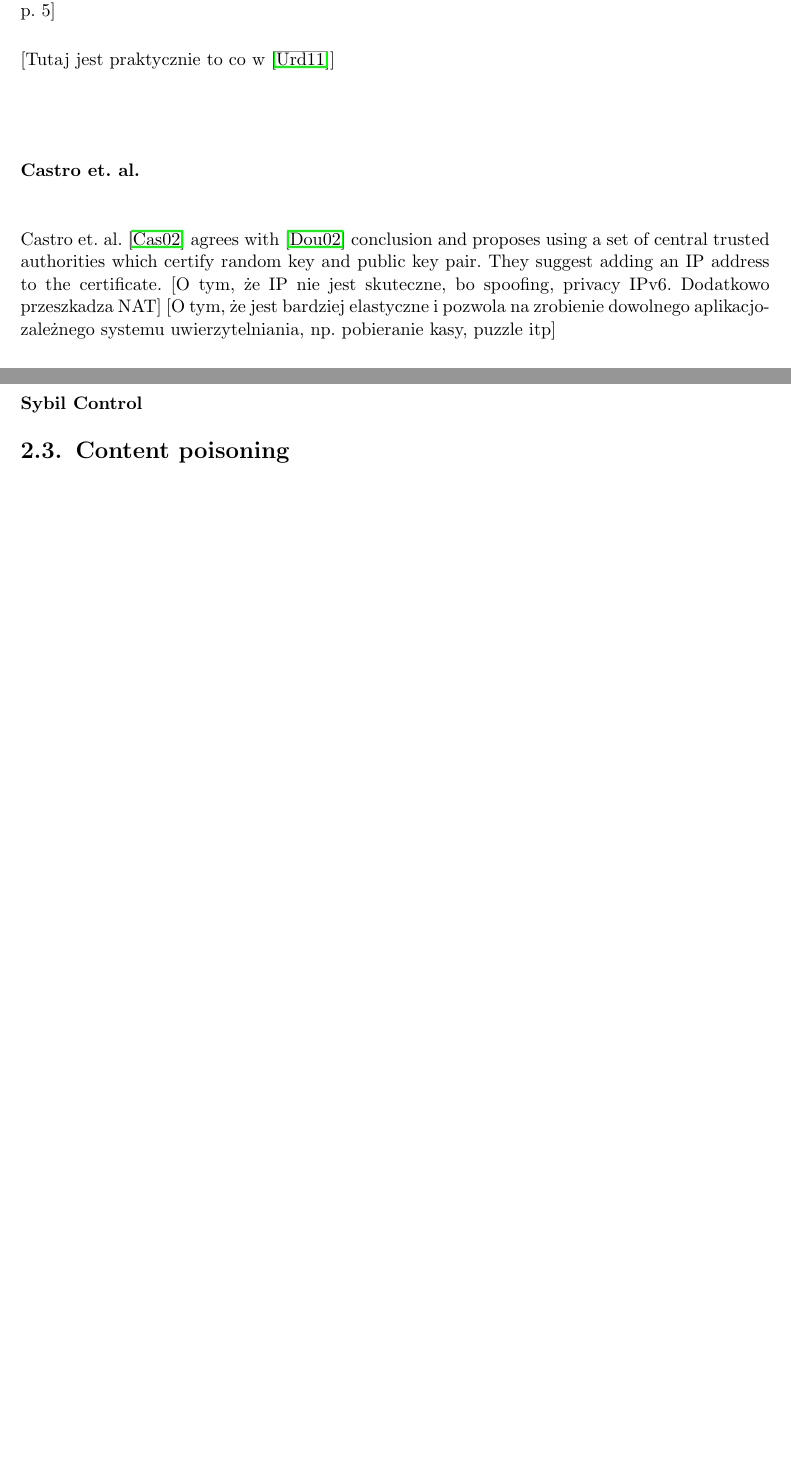
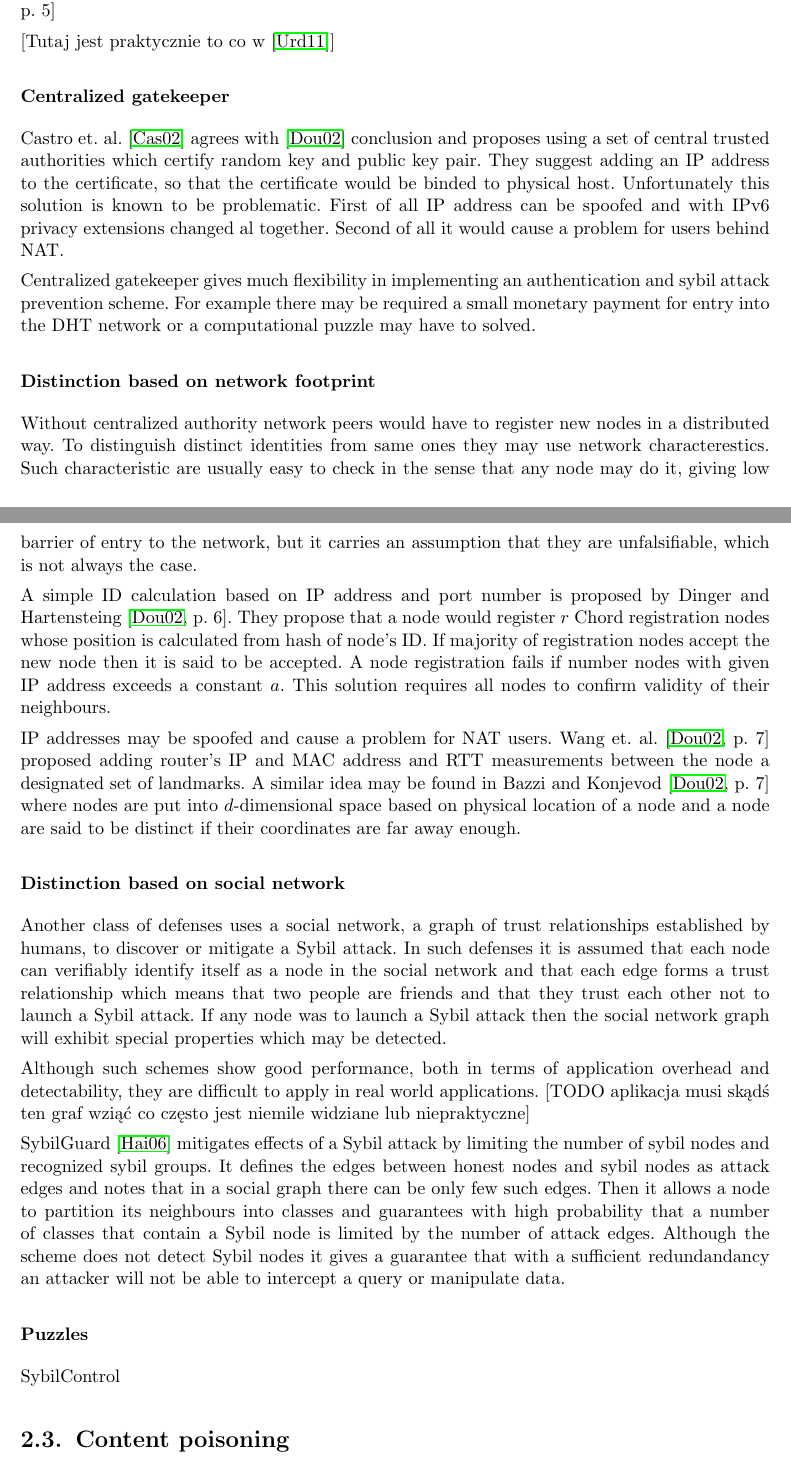
Before and after one commit to gregorias/Ghoul, a LaTeX thesis (ThesisPaper/mgr_gm306320.tex, which reads ThesisPaper/threats.tex): two parts of pages 8 and 9 of 23, joined at a grey line, cut so that both start at the same text, the shorter picture padded with empty space. Compiled offline with pdfLaTeX.

Commit message:
Add sybil prevention methods paragraph

```diff
--- a/ThesisPaper/threats.tex
+++ b/ThesisPaper/threats.tex
@@ -81,16 +81,72 @@
   the first paper studying this class of attacks \cite[p. 5]{urd11}
 
   [Tutaj jest praktycznie to co w \cite{urd11}]
-  \subsubsection{Castro et. al.}
+  \subsubsection{Centralized gatekeeper}
   Castro et. al. \cite{cas02} agrees with \cite{dou02} conclusion and proposes
   using a set of central trusted authorities which certify random key and public
-  key pair. They suggest adding an IP address to the certificate.
-  [O tym, że IP nie jest skuteczne, bo spoofing, privacy IPv6. Dodatkowo
-  przeszkadza NAT]
-  [O tym, że jest bardziej elastyczne i pozwola na zrobienie dowolnego
-  aplikacjo-zależnego systemu uwierzytelniania, np. pobieranie kasy, puzzle itp]
+  key pair. They suggest adding an IP address to the certificate, so that the
+  certificate would be binded to physical host. Unfortunately this solution is
+  known to be problematic. First of all IP address can be spoofed and with IPv6
+  privacy extensions changed al together. Second of all it would cause a problem
+  for users behind NAT.
 
-  \subsubsection{Sybil Control}
+  Centralized gatekeeper gives much flexibility in implementing an
+  authentication and sybil attack prevention scheme. For example there may be
+  required a small monetary payment for entry into the DHT network or a
+  computational puzzle may have to solved.
+
+  \subsubsection{Distinction based on network footprint}
+
+  Without centralized authority network peers would have to register new nodes
+  in a distributed way. To distinguish distinct identities from same ones they
+  may use network characterestics. Such characteristic are usually easy to check
+  in the sense that any node may do it, giving low barrier of entry to the
+  network, but it carries an assumption that they are unfalsifiable, which is
+  not always the case.
+
+  A simple ID calculation based on IP address and port number is proposed by
+  Dinger and Hartensteing \cite[p. 6]{dou02}. They propose that a node would
+  register $r$ Chord registration nodes whose position is calculated from hash
+  of node's ID. If majority of registration nodes accept the new node then it is
+  said to be accepted. A node registration fails if number nodes with given IP
+  address exceeds a constant $a$. This solution requires all nodes to confirm
+  validity of their neighbours.
+
+  IP addresses may be spoofed and cause a problem for NAT users. Wang et. al.
+  \cite[p. 7]{dou02} proposed adding router's IP and MAC address and RTT
+  measurements between the node a designated set of landmarks. A similar idea
+  may be found in Bazzi and Konjevod \cite[p. 7]{dou02} where nodes are put into
+  $d$-dimensional space based on physical location of a node and a node are said
+  to be distinct if their coordinates are far away enough.
+
+  \subsubsection{Distinction based on social network}
+
+  Another class of defenses uses a social network, a graph of trust
+  relationships established by humans, to discover or mitigate a Sybil attack.
+  In such defenses it is assumed that each node can verifiably identify itself
+  as a node in the social network and that each edge forms a trust relationship
+  which means that two people are friends and that they trust each other not to
+  launch a Sybil attack. If any node was to launch a Sybil attack then the
+  social network graph will exhibit special properties which may be detected.
+
+  Although such schemes show good performance, both in terms of application
+  overhead and detectability, they are difficult to apply in real world
+  applications.  [TODO aplikacja musi skądś ten graf wziąć co często jest
+  niemile widziane lub niepraktyczne]
+
+  SybilGuard \cite{hai06} mitigates effects of a Sybil attack by limiting the
+  number of sybil nodes and recognized sybil groups. It defines the edges
+  between honest nodes and sybil nodes as attack edges and notes that in a
+  social graph there can be only few such edges. Then it allows a node to
+  partition its neighbours into classes and guarantees with high probability
+  that a number of classes that contain a Sybil node is limited by the number of
+  attack edges. Although the scheme does not detect Sybil nodes it gives a
+  guarantee that with a sufficient redundandancy an attacker will not be able to
+  intercept a query or manipulate data.
+
+  \subsubsection{Puzzles}
+
+  SybilControl
 
 
 
```
Also changed, not shown: ThesisPaper/bibliography.tex (+6 -0 lines), ThesisPaper/system_description.tex (+2 -0 lines), ThesisPaper/threats.tex (9 more changed lines).
